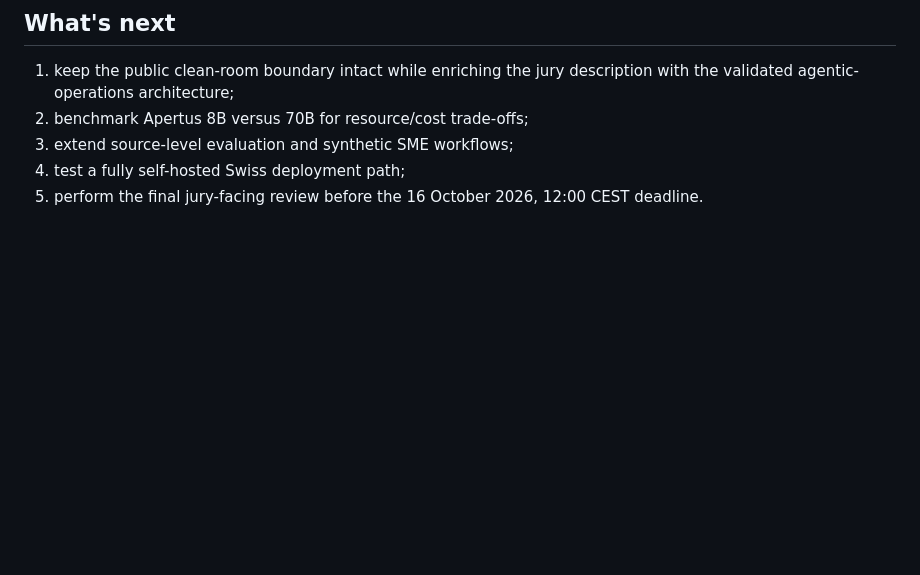
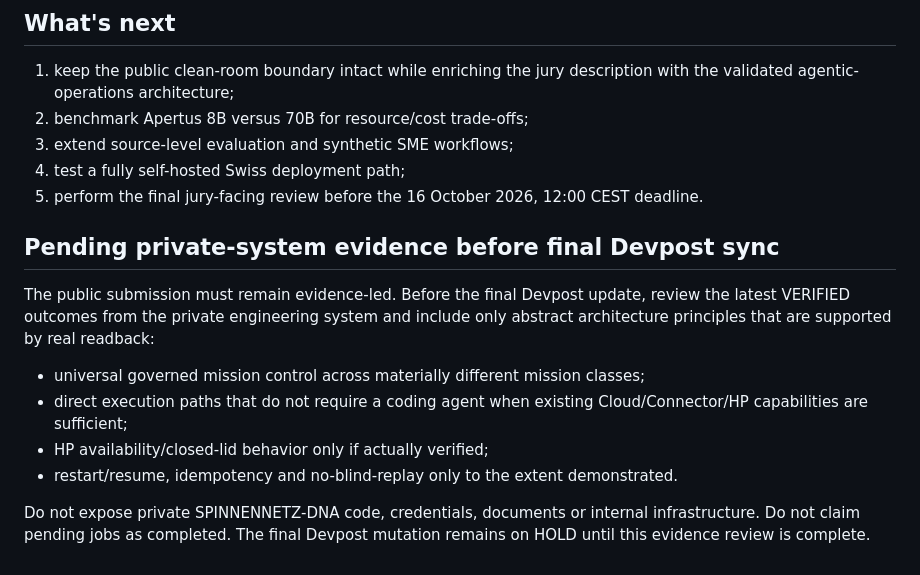
Before and after one commit to ambrosinistefan8-stack/apertus-sovereign-operations-bridge, a Markdown page: DEVPOST_FINAL_COPY.md, the part around the change. Rendered like a GitHub page; blank space fills up the shorter version.

Commit message:
Prepare final Devpost copy for evidence-gated system updates

```diff
--- a/DEVPOST_FINAL_COPY.md
+++ b/DEVPOST_FINAL_COPY.md
@@ -136,3 +136,15 @@ This makes the hackathon prototype more than a chatbot demo: it is a small, repr
 3. extend source-level evaluation and synthetic SME workflows;
 4. test a fully self-hosted Swiss deployment path;
 5. perform the final jury-facing review before the 16 October 2026, 12:00 CEST deadline.
+
+
+## Pending private-system evidence before final Devpost sync
+
+The public submission must remain evidence-led. Before the final Devpost update, review the latest VERIFIED outcomes from the private engineering system and include only abstract architecture principles that are supported by real readback:
+
+- universal governed mission control across materially different mission classes;
+- direct execution paths that do not require a coding agent when existing Cloud/Connector/HP capabilities are sufficient;
+- HP availability/closed-lid behavior only if actually verified;
+- restart/resume, idempotency and no-blind-replay only to the extent demonstrated.
+
+Do not expose private SPINNENNETZ-DNA code, credentials, documents or internal infrastructure. Do not claim pending jobs as completed. The final Devpost mutation remains on HOLD until this evidence review is complete.
```
